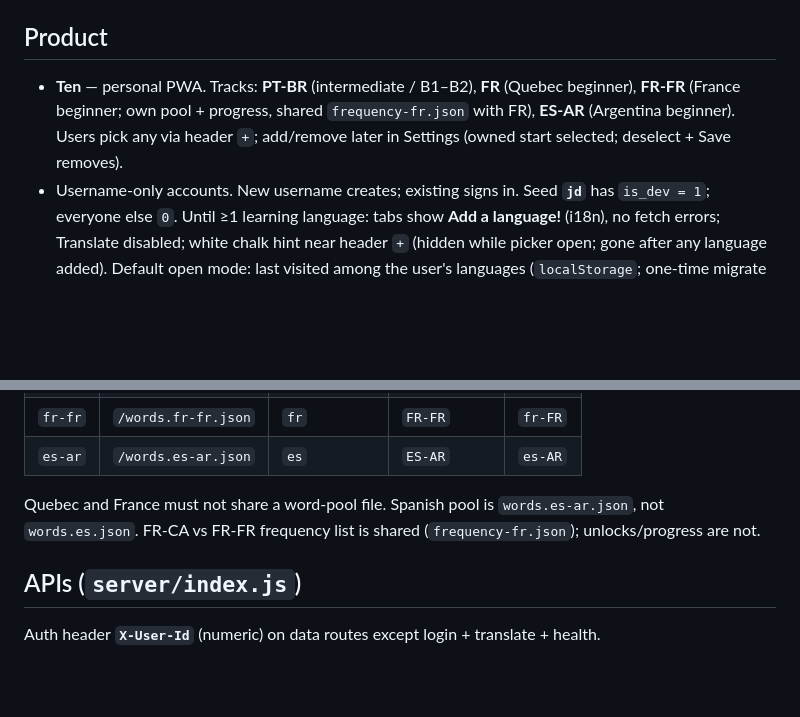
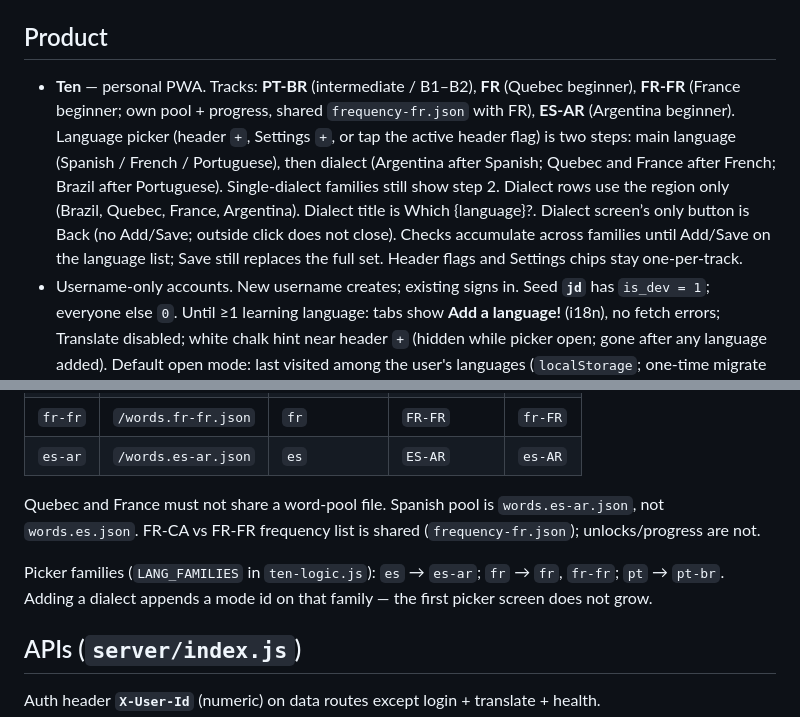
Before and after one commit to jdserenity/ten, a Markdown page: scaffold/CODEMAP-LLM.md, 2 parts joined by grey strips. Drawn GitHub-style; blank space fills up the shorter version.

Commit message:
Document the two-step language picker so later dialect additions only touch the family table.
Co-authored-by: Cursor <cursoragent@cursor.com>

```diff
--- a/scaffold/CODEMAP-LLM.md
+++ b/scaffold/CODEMAP-LLM.md
@@ -3,7 +3,7 @@
 Confirmed product/system facts. File/flow/state map → `scaffold/CODEMAP-HUMAN.md`. Word-pool editorial rules → `scaffold/skills/seed-daily-words/SKILL.md`. Run → root `README.md`.
 
 ## Product
-- **Ten** — personal PWA. Tracks: **PT-BR** (intermediate / B1–B2), **FR** (Quebec beginner), **FR-FR** (France beginner; own pool + progress, shared `frequency-fr.json` with FR), **ES-AR** (Argentina beginner). Users pick any via header `+`; add/remove later in Settings (owned start selected; deselect + Save removes).
+- **Ten** — personal PWA. Tracks: **PT-BR** (intermediate / B1–B2), **FR** (Quebec beginner), **FR-FR** (France beginner; own pool + progress, shared `frequency-fr.json` with FR), **ES-AR** (Argentina beginner). Language picker (header `+`, Settings `+`, or tap the active header flag) is two steps: main language (Spanish / French / Portuguese), then dialect (Argentina after Spanish; Quebec and France after French; Brazil after Portuguese). Single-dialect families still show step 2. Dialect rows use the region only (Brazil, Quebec, France, Argentina). Dialect title is Which {language}?. Dialect screen’s only button is Back (no Add/Save; outside click does not close). Checks accumulate across families until Add/Save on the language list; Save still replaces the full set. Header flags and Settings chips stay one-per-track.
 - Username-only accounts. New username creates; existing signs in. Seed **`jd`** has `is_dev = 1`; everyone else `0`. Until ≥1 learning language: tabs show **Add a language!** (i18n), no fetch errors; Translate disabled; white chalk hint near header `+` (hidden while picker open; gone after any language added). Default open mode: last visited among the user's languages (`localStorage`; one-time migrate from `sessionStorage`).
 - Tabs L→R: **5/new** (up to 5 unseen pool words/day), **5/review** (5 flashcards/day then unlimited), **Progress** (bundled frequency lists + unlock highlighting), **Translate** (last). **Settings** is a header cog, not a tab. UI strings: `en` / `pt-BR` (Brazilian, not European) in `i18n.js`. Pre-login: `navigator.languages`. Signed-in override: `users.app_lang` (`NULL` = keep detecting). `<html lang>` follows app language. Translate / Progress inline translate use app language as the non-learning pole (fallback `EN` when it equals the learning language). Tab labels pt-BR: `5/novas`, `5/revisar`, `Progresso`.
 - Daily: `WORDS_PER_DAY = 5` (`daily-pool.js`), `DAILY_REVIEW_GOAL = 5` (`ten-logic.js`). Confetti once per language per calendar day on finishing the 5th new word and the 5th graded review (`localStorage` gates). After 5 reviews, **∞** — keep going. `resolveStartupTab`: 5/new unless that day's confetti gate is set → 5/review unless today's 5 grades are done → Translate.
@@ -25,6 +25,8 @@ Confirmed product/system facts. File/flow/state map → `scaffold/CODEMAP-HUMAN.
 | `es-ar` | `/words.es-ar.json` | `es` | `ES-AR` | `es-AR` |
 
 Quebec and France must not share a word-pool file. Spanish pool is `words.es-ar.json`, not `words.es.json`. FR-CA vs FR-FR frequency list is shared (`frequency-fr.json`); unlocks/progress are not.
+
+Picker families (`LANG_FAMILIES` in `ten-logic.js`): `es` → `es-ar`; `fr` → `fr`, `fr-fr`; `pt` → `pt-br`. Adding a dialect appends a mode id on that family — the first picker screen does not grow.
 
 ## APIs (`server/index.js`)
 Auth header **`X-User-Id`** (numeric) on data routes except login + translate + health.
```
Also changed, not shown: scaffold/CODEMAP-HUMAN.md (+3 -1 lines).
